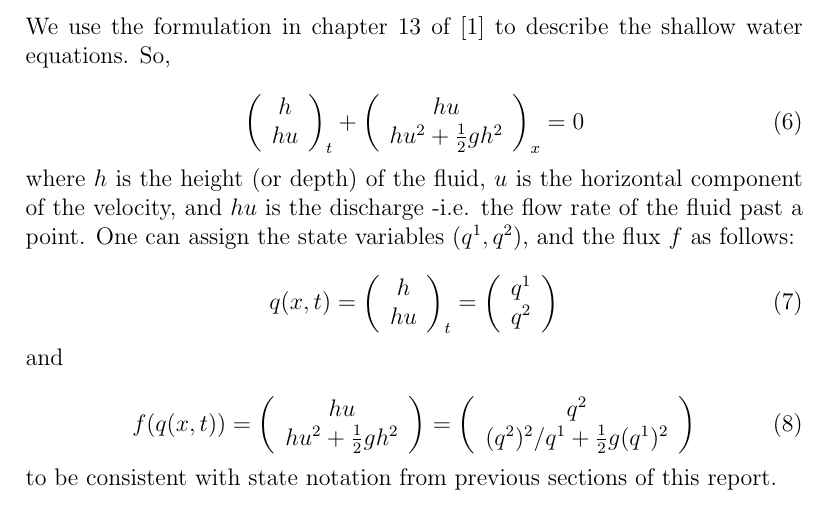
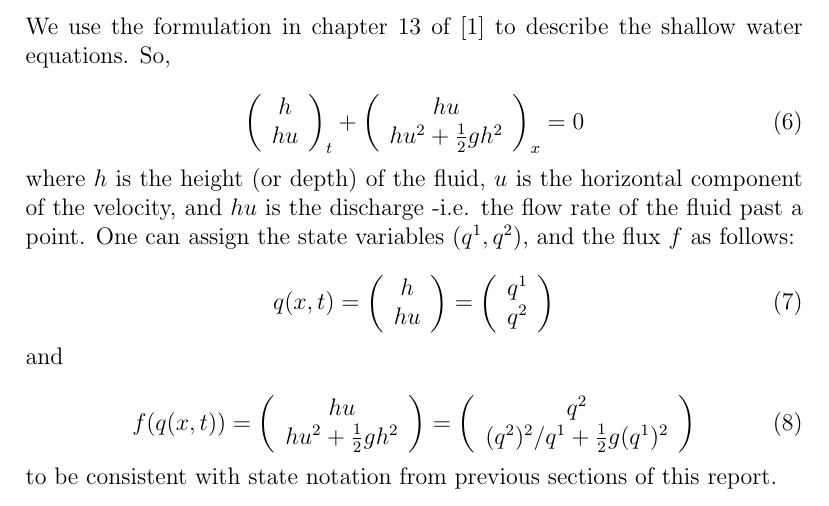
Before and after one commit to amath574w2015/am574-group03, a LaTeX document (paper_draft1.tex): part of page 4 of 5, cut so that both start at the same text. Compiled offline with pdfLaTeX.

```diff
--- a/paper_draft1.tex
+++ b/paper_draft1.tex
@@ -131,7 +131,7 @@
 \begin{equation}
 q(x,t)=\left( \begin{array}{c}
 h  \\
-h u\end{array} \right)_{t}
+h u\end{array} \right)
 =
 \begin{equation}
 \left( \begin{array}{c}
```
